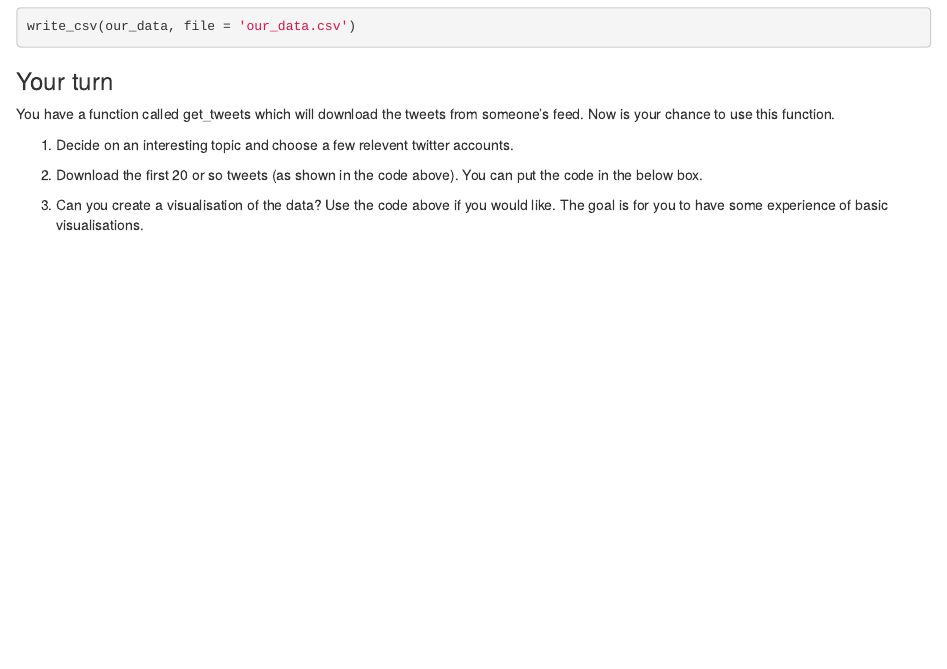
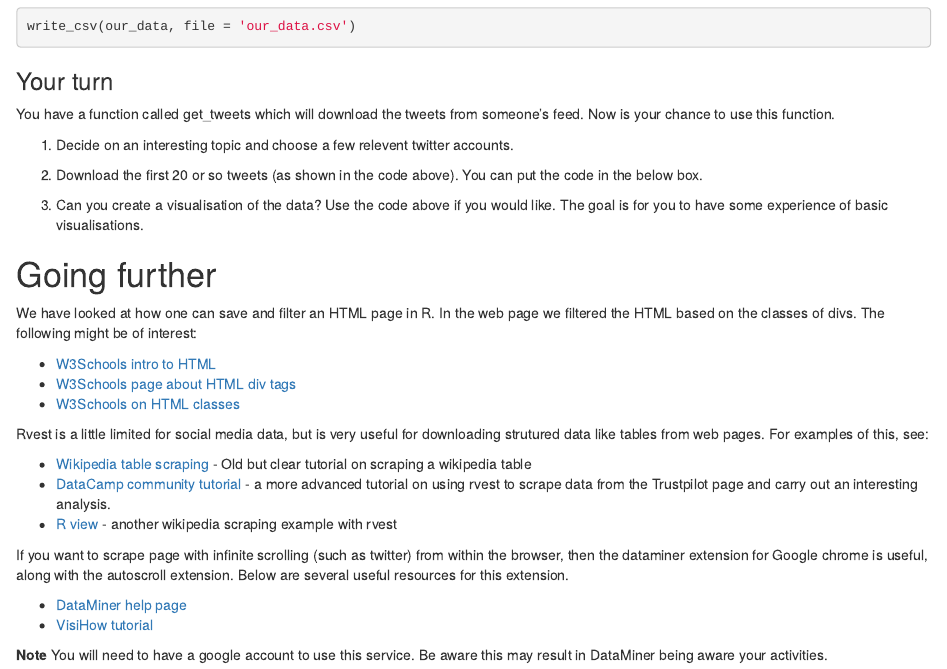
Before and after one commit to jamestripp/qstep-socialmedia, an R Markdown document (2_scraping/2_scraping.Rmd): the page in a window 1100 px wide, from 8660 px down. Rendered offline with R 4.5, knitr and Pandoc, with nearby package versions; some code elsewhere in the file could not run offline.

Commit message:
More links

````diff
--- a/2_scraping/2_scraping.Rmd
+++ b/2_scraping/2_scraping.Rmd
@@ -356,3 +356,24 @@ You have a function called get_tweets which will download the tweets from someon
 ```{r diy_twitter_vis}
 
 ```
+
+# Going further
+
+We have looked at how one can save and filter an HTML page in R. In the web page we filtered the HTML based on the classes of divs. The following might be of interest:
+
+* [W3Schools intro to HTML](https://www.w3schools.com/html/default.asp)
+* [W3Schools page about HTML div tags](https://www.w3schools.com/tags/tag_div.asp)
+* [W3Schools on HTML classes](https://www.w3schools.com/html/html_classes.asp)
+
+Rvest is a little limited for social media data, but is very useful for downloading strutured data like tables from web pages. For examples of this, see:
+
+* [Wikipedia table scraping](http://blog.corynissen.com/2015/01/using-rvest-to-scrape-html-table.html) - Old but clear tutorial on scraping a wikipedia table
+* [DataCamp community tutorial](https://www.datacamp.com/community/tutorials/r-web-scraping-rvest) - a more advanced tutorial on using rvest to scrape data from the Trustpilot page and carry out an interesting analysis.
+* [R view](https://resources.rstudio.com/r-views-3/player-data-for-the-2018-fifa-world-cup) - another wikipedia scraping example with rvest
+
+If you want to scrape page with infinite scrolling (such as twitter) from within the browser, then the dataminer extension for Google chrome is useful, along with the autoscroll extension. Below are several useful resources for this extension.
+
+* [DataMiner help page](https://data-miner.io/user-manuals/public-recipes)
+* [VisiHow tutorial](https://visihow.com/Use_Data_Miner_in_Google_Chrome)
+
+**Note** You will need to have a google account to use this service. Be aware this may result in DataMiner being aware your activities.
````
Also changed, not shown: 1_r_intro/1_r_intro.Rmd (+1 -2 lines), README.md.
